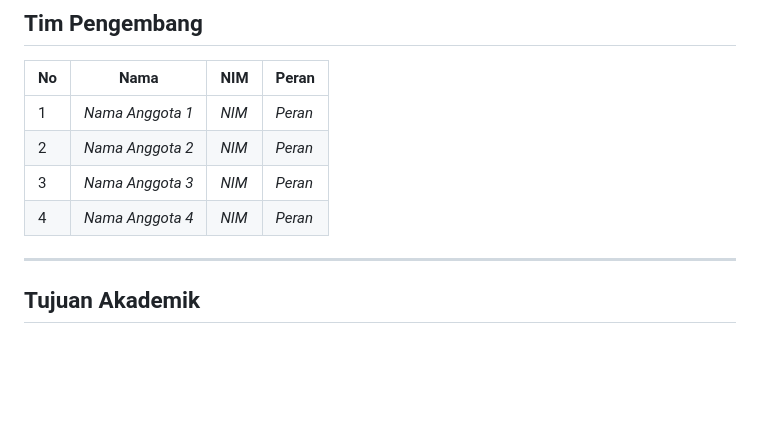
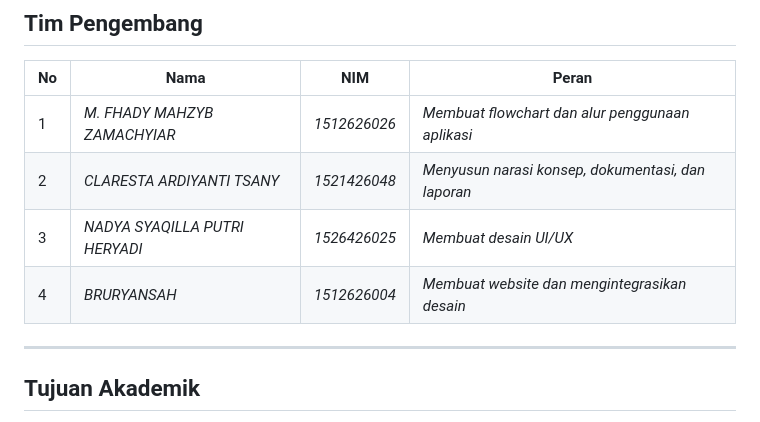
Before and after one commit to bruryansah/the-choice, a Markdown page: README.md, the part around the change. Rendered like a GitHub page; blank space fills up the shorter version.

Commit message:
Update team member details in README.md

```diff
--- a/README.md
+++ b/README.md
@@ -100,10 +100,10 @@ Proyek ini belum memiliki konfigurasi yang dapat dijalankan, sehingga instruksi
 
 | No | Nama | NIM | Peran |
 |---|---|---|---|
-| 1 | _Nama Anggota 1_ | _NIM_ | _Peran_ |
-| 2 | _Nama Anggota 2_ | _NIM_ | _Peran_ |
-| 3 | _Nama Anggota 3_ | _NIM_ | _Peran_ |
-| 4 | _Nama Anggota 4_ | _NIM_ | _Peran_ |
+| 1 | _M. FHADY MAHZYB ZAMACHYIAR_ | _1512626026_ | _Membuat flowchart dan alur penggunaan aplikasi_ |
+| 2 | _CLARESTA ARDIYANTI TSANY_ | _1521426048_ | _Menyusun narasi konsep, dokumentasi, dan laporan_ |
+| 3 | _NADYA SYAQILLA PUTRI HERYADI_ | _1526426025_ | _Membuat desain UI/UX_ |
+| 4 | _BRURYANSAH_ | _1512626004_ | _Membuat website dan mengintegrasikan desain_ |
 
 ---
 
```
